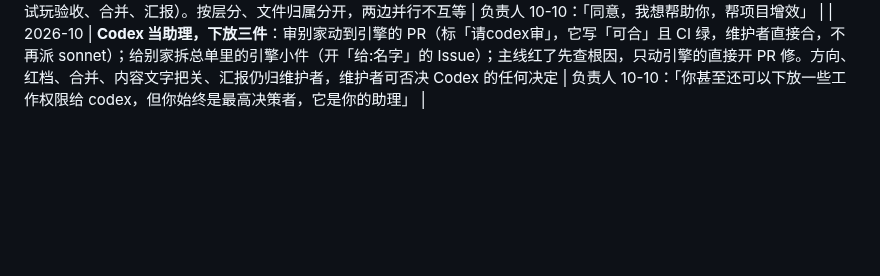
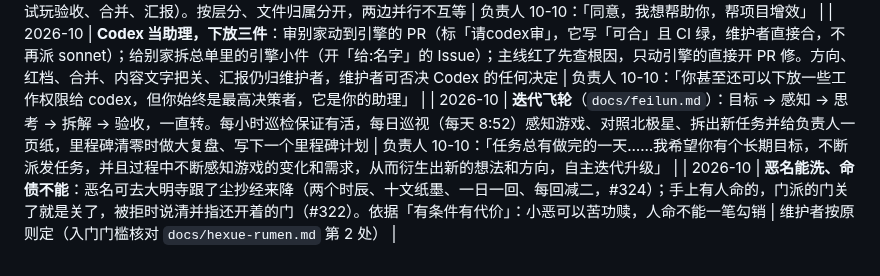
Before and after one commit to mud4u404/game006, a Markdown page: docs/decisions.md, the part around the change. GitHub-like rendering; blank space fills up the shorter version.

Commit message:
迭代飞轮：开发进度从哪里来（目标、感知、思考、拆解、验收）；决策记录补飞轮与「恶名能洗、命债不能」
Co-Authored-By: Claude Opus 5.5 <noreply@anthropic.com>
Claude-Session: https://claude.ai/code/session_01XDp4818R2Awa9CSBtvezcD

```diff
--- a/docs/decisions.md
+++ b/docs/decisions.md
@@ -86,3 +86,5 @@
 | 2026-10 | **前三百个任务**（`docs/renwu-300.md`）：四版——V0.1 一城体验版（001—100）、V0.2 第一卷完整（101—170）、V0.3 第二卷镇江（171—240，杀手、产业、挂机派遣、情缘）、V0.4 联手与苏州（241—300，异步江湖、联手、六派四十门、公测）。每版先过试玩验收再进下一版，内容跟在路后面 | 负责人 10-09 晚：「请加速思考，拿定开发方案，给出前三百个任务的短期目标」 |
 | 2026-10 | **双核分工**：Codex 管地基（改造路线 R0～R9，总单 #293，可自开「给:codex」子任务，复审维护者动到引擎核心的 PR）；维护者管方向和成品（玩法、内容、文字、试玩验收、合并、汇报）。按层分、文件归属分开，两边并行不互等 | 负责人 10-10：「同意，我想帮助你，帮项目增效」 |
 | 2026-10 | **Codex 当助理，下放三件**：审别家动到引擎的 PR（标「请codex审」，它写「可合」且 CI 绿，维护者直接合，不再派 sonnet）；给别家拆总单里的引擎小件（开「给:名字」的 Issue）；主线红了先查根因，只动引擎的直接开 PR 修。方向、红档、合并、内容文字把关、汇报仍归维护者，维护者可否决 Codex 的任何决定 | 负责人 10-10：「你甚至还可以下放一些工作权限给 codex，但你始终是最高决策者，它是你的助理」 |
+| 2026-10 | **迭代飞轮**（`docs/feilun.md`）：目标 → 感知 → 思考 → 拆解 → 验收，一直转。每小时巡检保证有活，每日巡视（每天 8:52）感知游戏、对照北极星、拆出新任务并给负责人一页纸，里程碑清零时做大复盘、写下一个里程碑计划 | 负责人 10-10：「任务总有做完的一天……我希望你有个长期目标，不断派发任务，并且过程中不断感知游戏的变化和需求，从而衍生出新的想法和方向，自主迭代升级」 |
+| 2026-10 | **恶名能洗、命债不能**：恶名可去大明寺跟了尘抄经来降（两个时辰、十文纸墨、一日一回、每回减二，#324）；手上有人命的，门派的门关了就是关了，被拒时说清并指还开着的门（#322）。依据「有条件有代价」：小恶可以苦功赎，人命不能一笔勾销 | 维护者按原则定（入门门槛核对 `docs/hexue-rumen.md` 第 2 处） |
```
Also changed, not shown: docs/feilun.md (added, +40 -0 lines).
